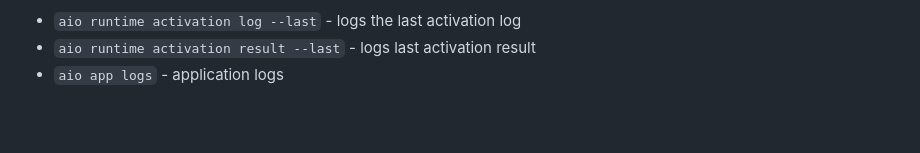
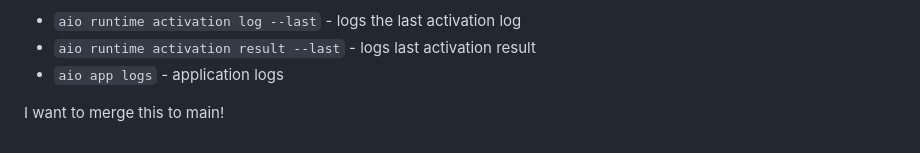
Before and after one commit to adobe-experience-league/exlm-converter, a Markdown page: README.md, the part around the change. GitHub-like rendering; blank space fills up the shorter version.

Commit message:
I want to merge this to main

```diff
--- a/README.md
+++ b/README.md
@@ -93,3 +93,5 @@ To get activation/application logs, you can run:
 - `aio runtime activation log --last` - logs the last activation log
 - `aio runtime activation result --last` - logs last activation result
 - `aio app logs` - application logs
+
+I want to merge this to main!
```
